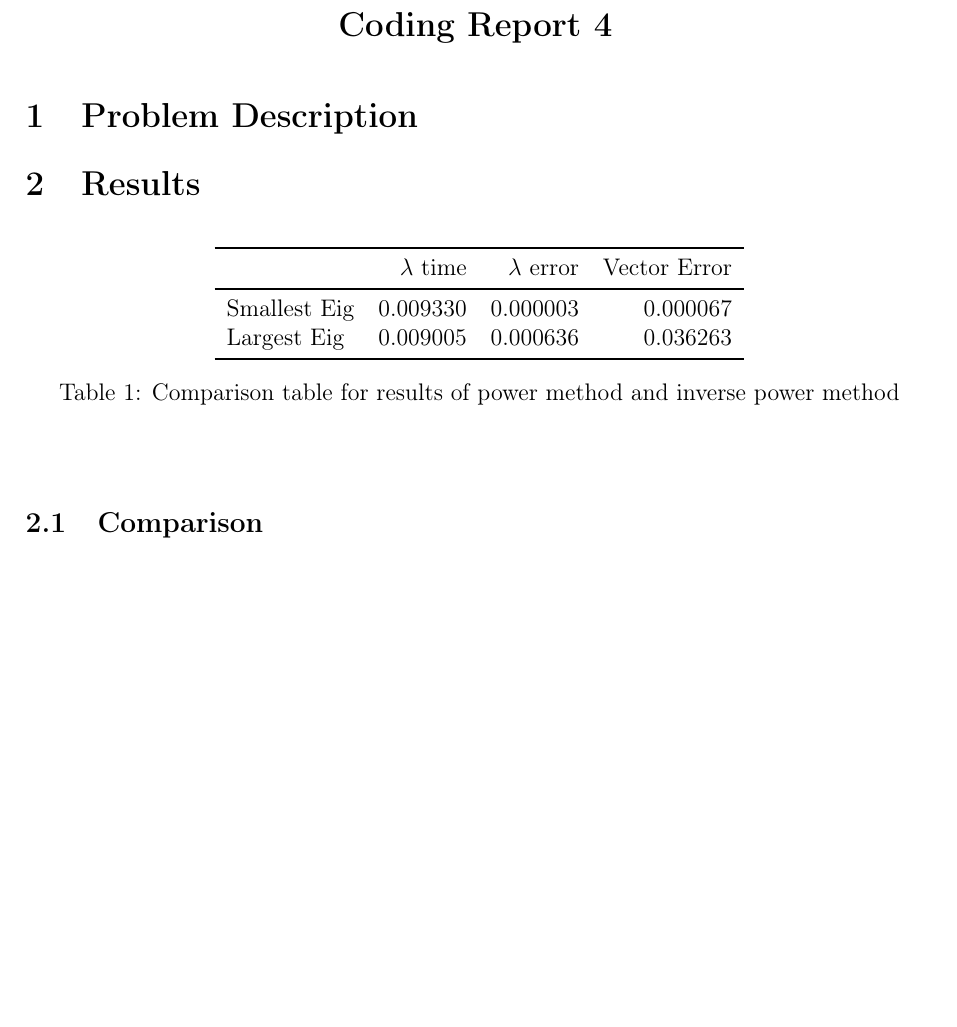
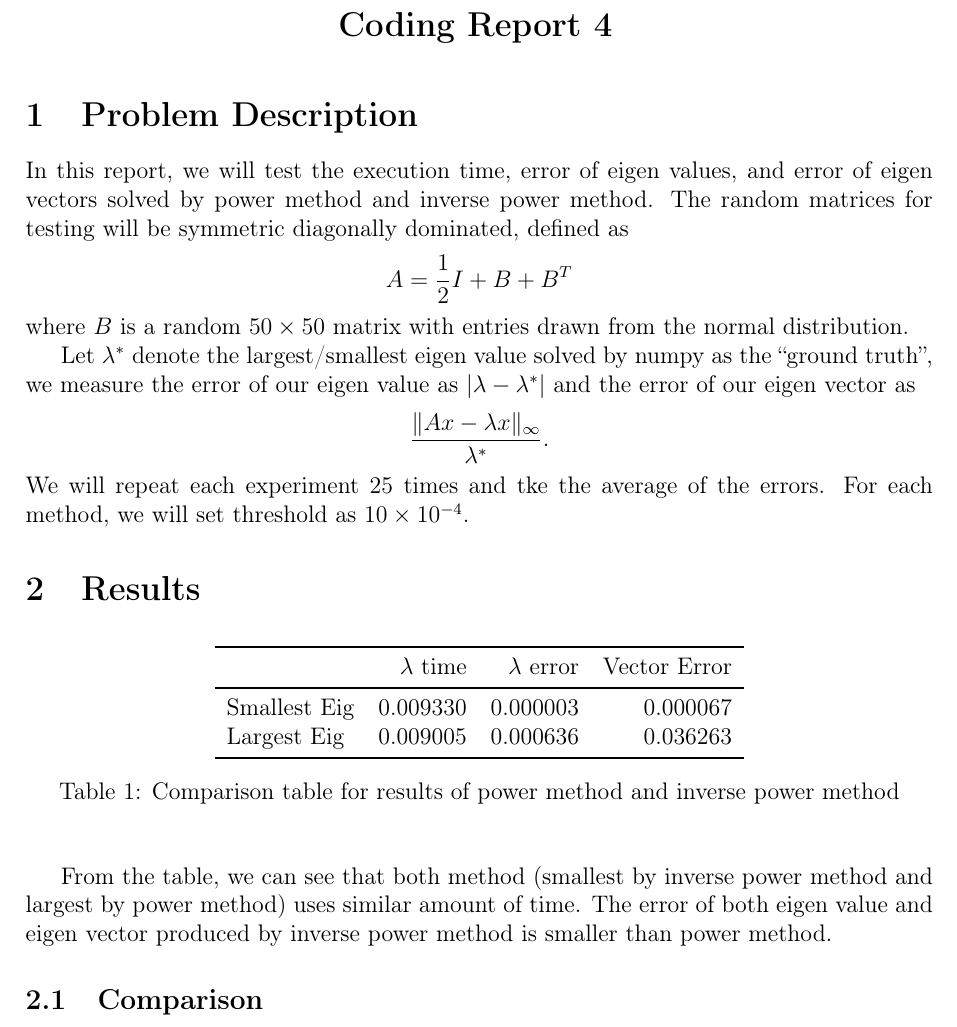
Before and after one commit to EYH0602/csnum, a LaTeX document (doc/report4.tex): part of the page, cut so that both start at the same text, the shorter picture padded with empty space. Compiled offline with pdfLaTeX.

Commit message:
doc: add text to report4

```diff
--- a/doc/report4.tex
+++ b/doc/report4.tex
@@ -12,7 +12,22 @@
 
 \section{Problem Description}
 
+In this report, we will test the execution time, error of eigen values, and error of eigen vectors
+solved by power method and inverse power method.
+The random matrices for testing will be symmetric diagonally dominated, defined as
+$$
+A = \frac{1}{2}I + B + B^{T}
+$$
+where $B$ is a random $50 \times 50$ matrix with entries drawn from the normal distribution.
 
+Let $\lambda^*$ denote the largest/smallest eigen value solved by numpy as the ``ground truth'',
+we measure the error of our eigen value as $\abs{\lambda - \lambda^*}$
+and the error of our eigen vector as
+$$
+\frac{\norm{Ax - \lambda x}_{\infty}}{\lambda^*}.
+$$
+We will repeat each experiment 25 times and tke the average of the errors.
+For each method, we will set threshold as $10 \times 10^{-4}$.
 
 \section{Results}
 
@@ -31,6 +46,10 @@
 \end{center}
 \end{table}
 
+From the table, we can see that both method (smallest by inverse power method and largest by power method)
+uses similar amount of time.
+The error of both eigen value and eigen vector produced by inverse power method is smaller than power method.
+
 \subsection{Comparison}
 
 
```
